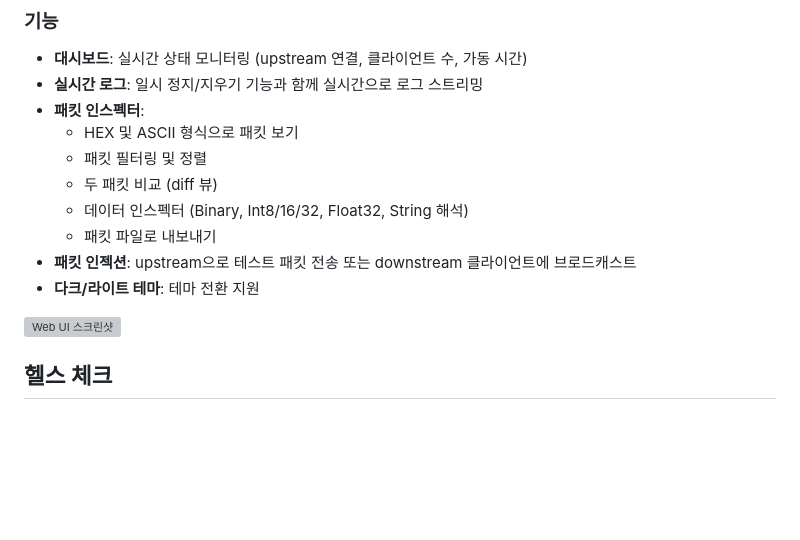
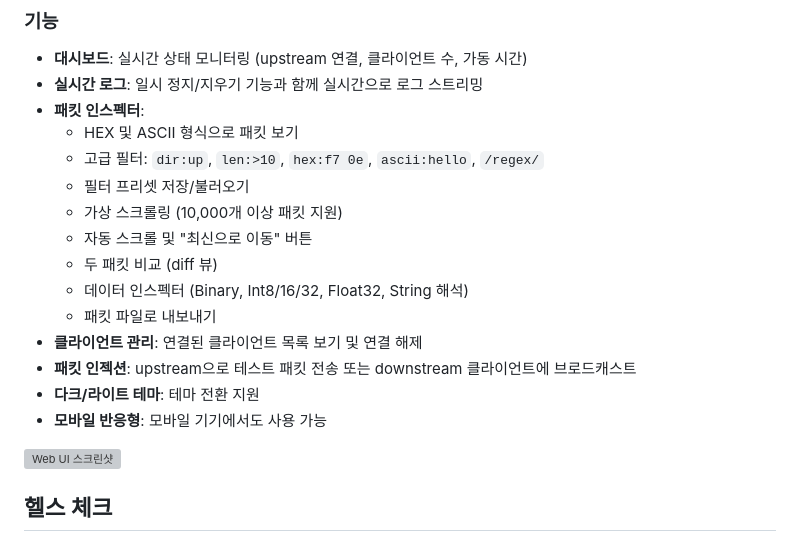
Before and after one commit to hoon-ch/serial-tcp-proxy, a Markdown page: docs/README_ko.md, the part around the change. Drawn GitHub-style; blank space fills up the shorter version; grey boxes are pictures that could not be loaded.

```diff
--- a/docs/README_ko.md
+++ b/docs/README_ko.md
@@ -137,12 +137,17 @@ Home Assistant Add-on으로 실행 시, Ingress를 통해 사이드바 패널에
 - **실시간 로그**: 일시 정지/지우기 기능과 함께 실시간으로 로그 스트리밍
 - **패킷 인스펙터**:
   - HEX 및 ASCII 형식으로 패킷 보기
-  - 패킷 필터링 및 정렬
+  - 고급 필터: `dir:up`, `len:>10`, `hex:f7 0e`, `ascii:hello`, `/regex/`
+  - 필터 프리셋 저장/불러오기
+  - 가상 스크롤링 (10,000개 이상 패킷 지원)
+  - 자동 스크롤 및 "최신으로 이동" 버튼
   - 두 패킷 비교 (diff 뷰)
   - 데이터 인스펙터 (Binary, Int8/16/32, Float32, String 해석)
   - 패킷 파일로 내보내기
+- **클라이언트 관리**: 연결된 클라이언트 목록 보기 및 연결 해제
 - **패킷 인젝션**: upstream으로 테스트 패킷 전송 또는 downstream 클라이언트에 브로드캐스트
 - **다크/라이트 테마**: 테마 전환 지원
+- **모바일 반응형**: 모바일 기기에서도 사용 가능
 
 ![Web UI 스크린샷](images/webui.png)
 
```
Also changed, not shown: README.md (+6 -0 lines), docs/API.md (+102 -0 lines).
